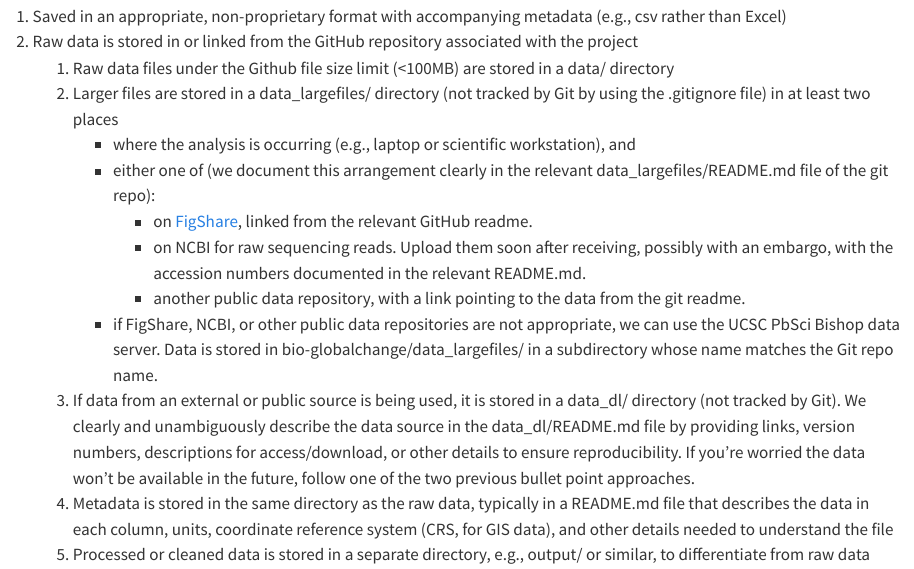
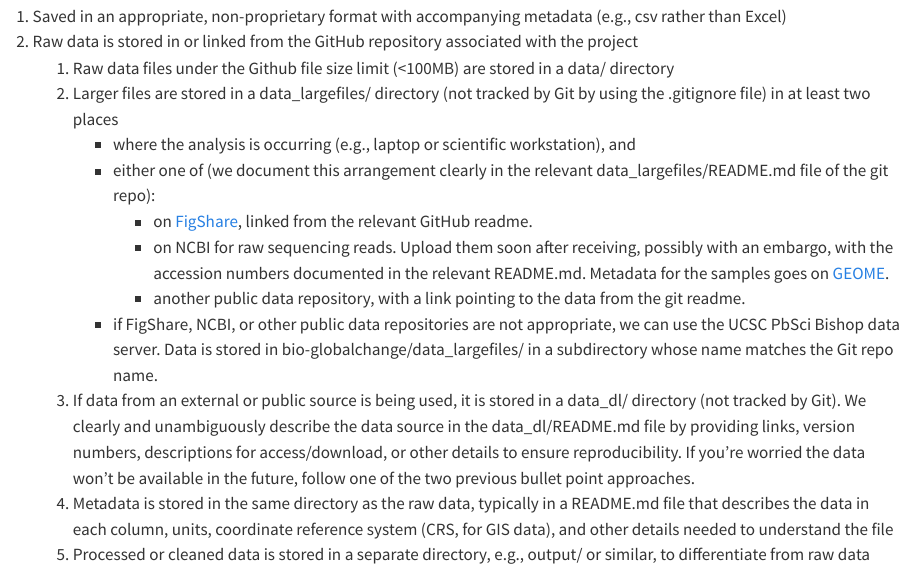
Before and after one commit to pinskylab/how_we_work, a Quarto document (data-management.qmd): the page in a window 1100 px wide, from 1150 px down. Rendered offline with R 4.5, knitr and Pandoc in place of Quarto, with nearby package versions.

Commit message:
Add geome to data management
Added metadata information for samples stored on GEOME.

```diff
--- a/data-management.qmd
+++ b/data-management.qmd
@@ -44,7 +44,7 @@ Data used in support of a project is:
          - where the analysis is occurring (e.g., laptop or scientific workstation), and
          - either one of (we document this arrangement clearly in the relevant data_largefiles/README.md file of the git repo):
             - on [FigShare](https://figshare.com/), linked from the relevant GitHub readme.
-            - on NCBI for raw sequencing reads. Upload them soon after receiving, possibly with an embargo, with the accession numbers documented in the relevant README.md.
+            - on NCBI for raw sequencing reads. Upload them soon after receiving, possibly with an embargo, with the accession numbers documented in the relevant README.md. Metadata for the samples goes on [GEOME](https://geome-db.org).
             - another public data repository, with a link pointing to the data from the git readme.
         - if FigShare, NCBI, or other public data repositories are not appropriate, we can use the UCSC PbSci Bishop data server. Data is stored in bio-globalchange/data_largefiles/ in a subdirectory whose name matches the Git repo name.
    1. If data from an external or public source is being used, it is stored in a data_dl/ directory (not tracked by Git). We clearly and unambiguously describe the data source in the data_dl/README.md file by providing links, version numbers, descriptions for access/download, or other details to ensure reproducibility. If you're worried the data won't be available in the future, follow one of the two previous bullet point approaches.
```
